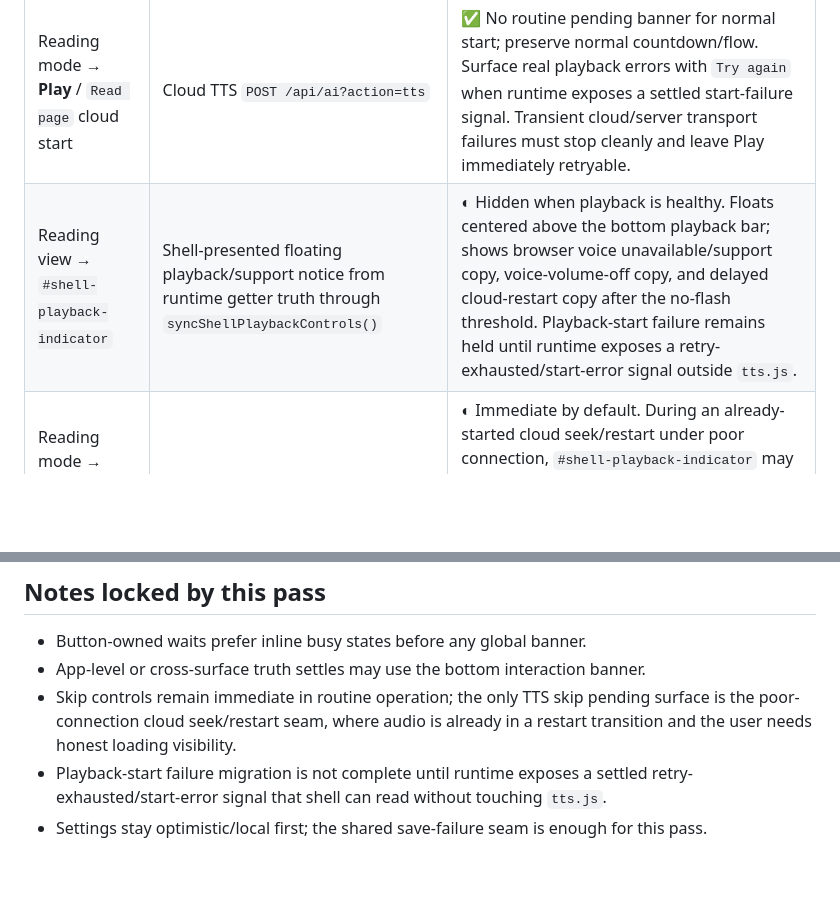
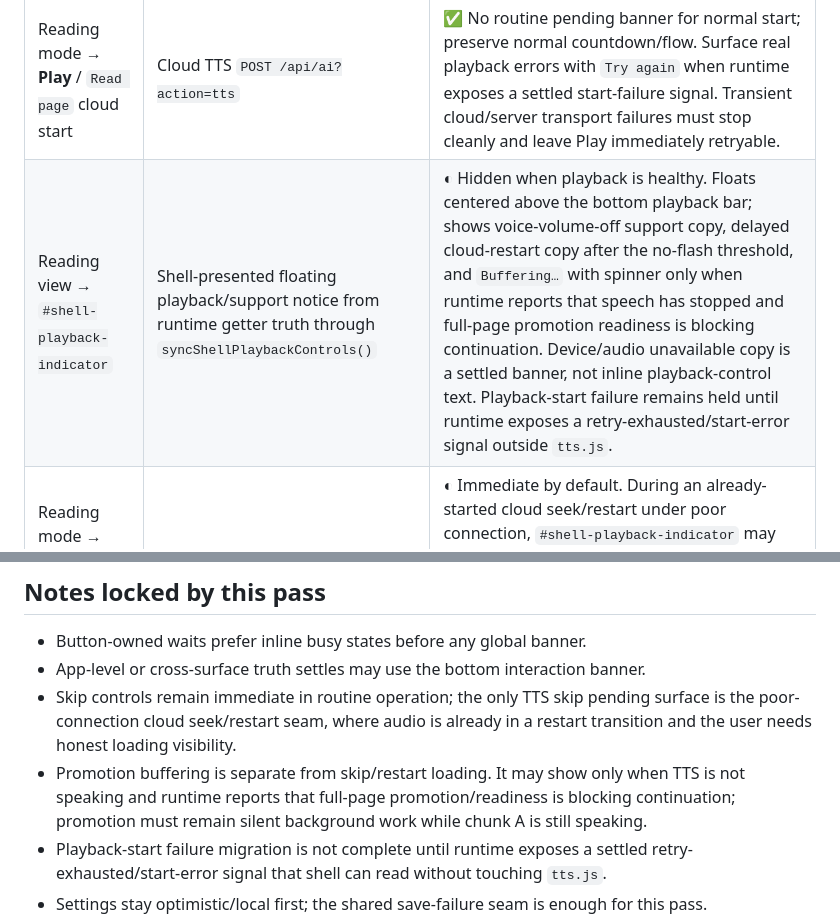
Before and after one commit to Stripstone/jubly-reader, a Markdown page: docs/pending-surfaces.md, 2 parts joined by grey strips. Rendered like a GitHub page; blank space fills up the shorter version.

```diff
--- a/docs/pending-surfaces.md
+++ b/docs/pending-surfaces.md
@@ -125,7 +125,7 @@ Allowed first visible dashboard/library states are `pending`, `populated`, `empt
 | Surface | What it does | Status |
 |---|---|---|
 | Reading mode → **Play** / `Read page` cloud start | Cloud TTS `POST /api/ai?action=tts` | ✅ No routine pending banner for normal start; preserve normal countdown/flow. Surface real playback errors with `Try again` when runtime exposes a settled start-failure signal. Transient cloud/server transport failures must stop cleanly and leave Play immediately retryable. |
-| Reading view → `#shell-playback-indicator` | Shell-presented floating playback/support notice from runtime getter truth through `syncShellPlaybackControls()` | ◐ Hidden when playback is healthy. Floats centered above the bottom playback bar; shows browser voice unavailable/support copy, voice-volume-off copy, and delayed cloud-restart copy after the no-flash threshold. Playback-start failure remains held until runtime exposes a retry-exhausted/start-error signal outside `tts.js`. |
+| Reading view → `#shell-playback-indicator` | Shell-presented floating playback/support notice from runtime getter truth through `syncShellPlaybackControls()` | ◐ Hidden when playback is healthy. Floats centered above the bottom playback bar; shows voice-volume-off support copy, delayed cloud-restart copy after the no-flash threshold, and `Buffering…` with spinner only when runtime reports that speech has stopped and full-page promotion readiness is blocking continuation. Device/audio unavailable copy is a settled banner, not inline playback-control text. Playback-start failure remains held until runtime exposes a retry-exhausted/start-error signal outside `tts.js`. |
 | Reading mode → **Skip forward / back** buttons | Runtime route decision and cloud seek/restart | ◐ Immediate by default. During an already-started cloud seek/restart under poor connection, `#shell-playback-indicator` may show `Loading audio…` / poor-connection copy after the no-flash threshold; rapid skip intents received during that pending restart are coalesced so the latest same-page target wins when audio is ready. |
 
 ---
@@ -161,6 +161,7 @@ Pending UI should not be added to every control.
 - Button-owned waits prefer inline busy states before any global banner.
 - App-level or cross-surface truth settles may use the bottom interaction banner.
 - Skip controls remain immediate in routine operation; the only TTS skip pending surface is the poor-connection cloud seek/restart seam, where audio is already in a restart transition and the user needs honest loading visibility.
+- Promotion buffering is separate from skip/restart loading. It may show only when TTS is not speaking and runtime reports that full-page promotion/readiness is blocking continuation; promotion must remain silent background work while chunk A is still speaking.
 - Playback-start failure migration is not complete until runtime exposes a settled retry-exhausted/start-error signal that shell can read without touching `tts.js`.
 - Settings stay optimistic/local first; the shared save-failure seam is enough for this pass.
 - Recoverable error banners now standardize to `Try again`, `Refresh`, `Open login`, or `Dismiss`.
```
